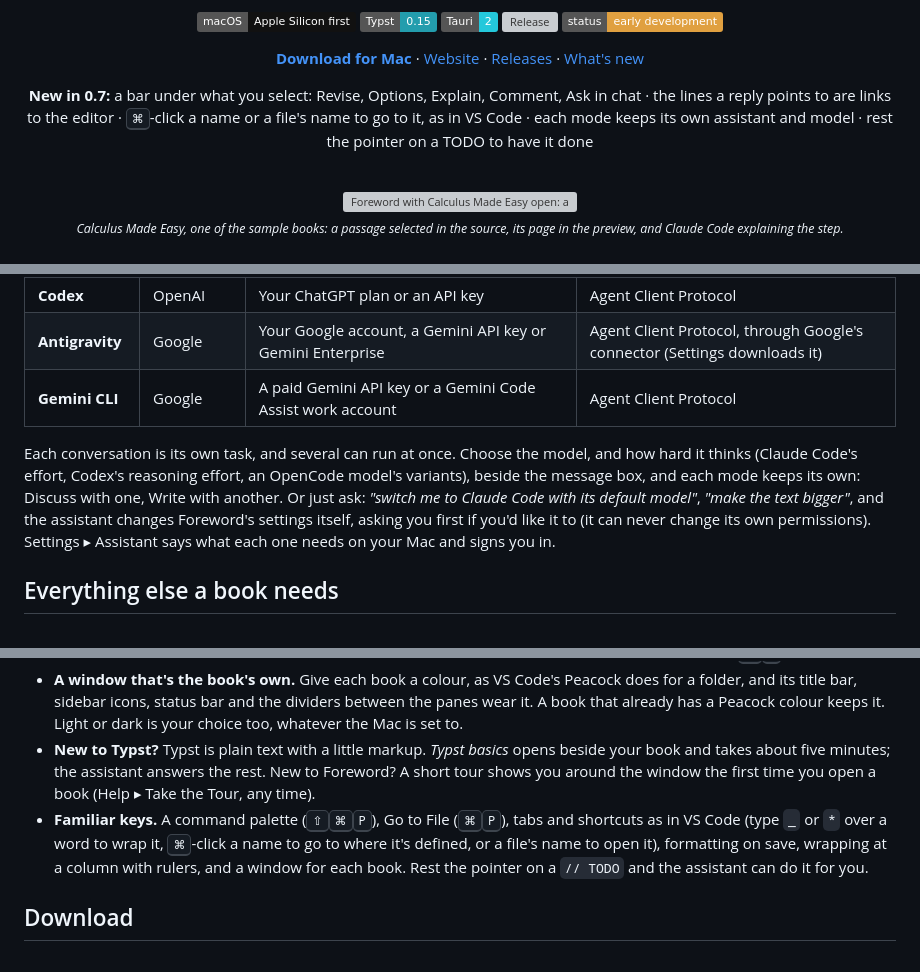
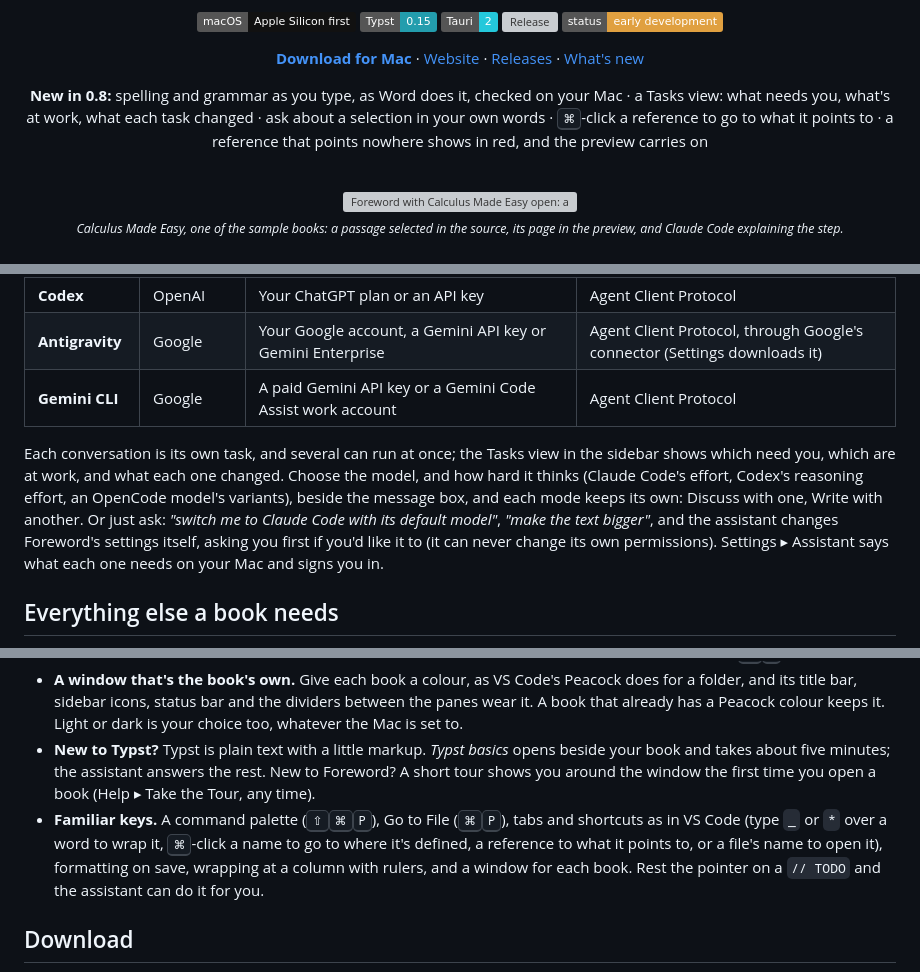
Before and after one commit to jgeewax/foreword, a Markdown page: README.md, 3 parts joined by grey strips. GitHub-like rendering; badges without logos; grey boxes are pictures that could not be loaded.

Commit message:
Changelog for 0.8, and the README with what's new

```diff
--- a/README.md
+++ b/README.md
@@ -16,7 +16,7 @@ A Mac app for writing books in [Typst](https://typst.app). Your chapter on one s
 
 **[Download for Mac](https://github.com/jgeewax/foreword/releases/latest/download/Foreword_aarch64.dmg)** · [Website](https://jgeewax.github.io/foreword/) · [Releases](https://github.com/jgeewax/foreword/releases) · [What's new](CHANGELOG.md)
 
-**New in 0.7:** a bar under what you select: Revise, Options, Explain, Comment, Ask in chat · the lines a reply points to are links to the editor · <kbd>⌘</kbd>-click a name or a file's name to go to it, as in VS Code · each mode keeps its own assistant and model · rest the pointer on a TODO to have it done
+**New in 0.8:** spelling and grammar as you type, as Word does it, checked on your Mac · a Tasks view: what needs you, what's at work, what each task changed · ask about a selection in your own words · <kbd>⌘</kbd>-click a reference to go to what it points to · a reference that points nowhere shows in red, and the preview carries on
 
 <br>
 
@@ -168,7 +168,7 @@ The assistant is a program on your Mac, signed in with your own account, so ther
 | **Antigravity** | Google | Your Google account, a Gemini API key or Gemini Enterprise | Agent Client Protocol, through Google's connector (Settings downloads it) |
 | **Gemini CLI** | Google | A paid Gemini API key or a Gemini Code Assist work account | Agent Client Protocol |
 
-Each conversation is its own task, and several can run at once. Choose the model, and how hard it thinks (Claude Code's effort, Codex's reasoning effort, an OpenCode model's variants), beside the message box, and each mode keeps its own: Discuss with one, Write with another. Or just ask: *"switch me to Claude Code with its default model"*, *"make the text bigger"*, and the assistant changes Foreword's settings itself, asking you first if you'd like it to (it can never change its own permissions). Settings ▸ Assistant says what each one needs on your Mac and signs you in.
+Each conversation is its own task, and several can run at once; the Tasks view in the sidebar shows which need you, which are at work, and what each one changed. Choose the model, and how hard it thinks (Claude Code's effort, Codex's reasoning effort, an OpenCode model's variants), beside the message box, and each mode keeps its own: Discuss with one, Write with another. Or just ask: *"switch me to Claude Code with its default model"*, *"make the text bigger"*, and the assistant changes Foreword's settings itself, asking you first if you'd like it to (it can never change its own permissions). Settings ▸ Assistant says what each one needs on your Mac and signs you in.
 
 ## Everything else a book needs
 
@@ -182,7 +182,7 @@ Each conversation is its own task, and several can run at once. Choose the model
 - **Find anything.** Search every chapter at once and replace across the book (<kbd>⇧</kbd><kbd>⌘</kbd><kbd>F</kbd>), see the whole book in Contents (each chapter with its sections and how many words), and go to a chapter by its number or name (<kbd>⌘</kbd><kbd>P</kbd>).
 - **A window that's the book's own.** Give each book a colour, as VS Code's Peacock does for a folder, and its title bar, sidebar icons, status bar and the dividers between the panes wear it. A book that already has a Peacock colour keeps it. Light or dark is your choice too, whatever the Mac is set to.
 - **New to Typst?** Typst is plain text with a little markup. *Typst basics* opens beside your book and takes about five minutes; the assistant answers the rest. New to Foreword? A short tour shows you around the window the first time you open a book (Help ▸ Take the Tour, any time).
-- **Familiar keys.** A command palette (<kbd>⇧</kbd><kbd>⌘</kbd><kbd>P</kbd>), Go to File (<kbd>⌘</kbd><kbd>P</kbd>), tabs and shortcuts as in VS Code (type `_` or `*` over a word to wrap it, <kbd>⌘</kbd>-click a name to go to where it's defined, or a file's name to open it), formatting on save, wrapping at a column with rulers, and a window for each book. Rest the pointer on a `// TODO` and the assistant can do it for you.
+- **Familiar keys.** A command palette (<kbd>⇧</kbd><kbd>⌘</kbd><kbd>P</kbd>), Go to File (<kbd>⌘</kbd><kbd>P</kbd>), tabs and shortcuts as in VS Code (type `_` or `*` over a word to wrap it, <kbd>⌘</kbd>-click a name to go to where it's defined, a reference to what it points to, or a file's name to open it), formatting on save, wrapping at a column with rulers, and a window for each book. Rest the pointer on a `// TODO` and the assistant can do it for you.
 
 ## Download
 
```
Also changed, not shown: CHANGELOG.md (+30 -0 lines).
